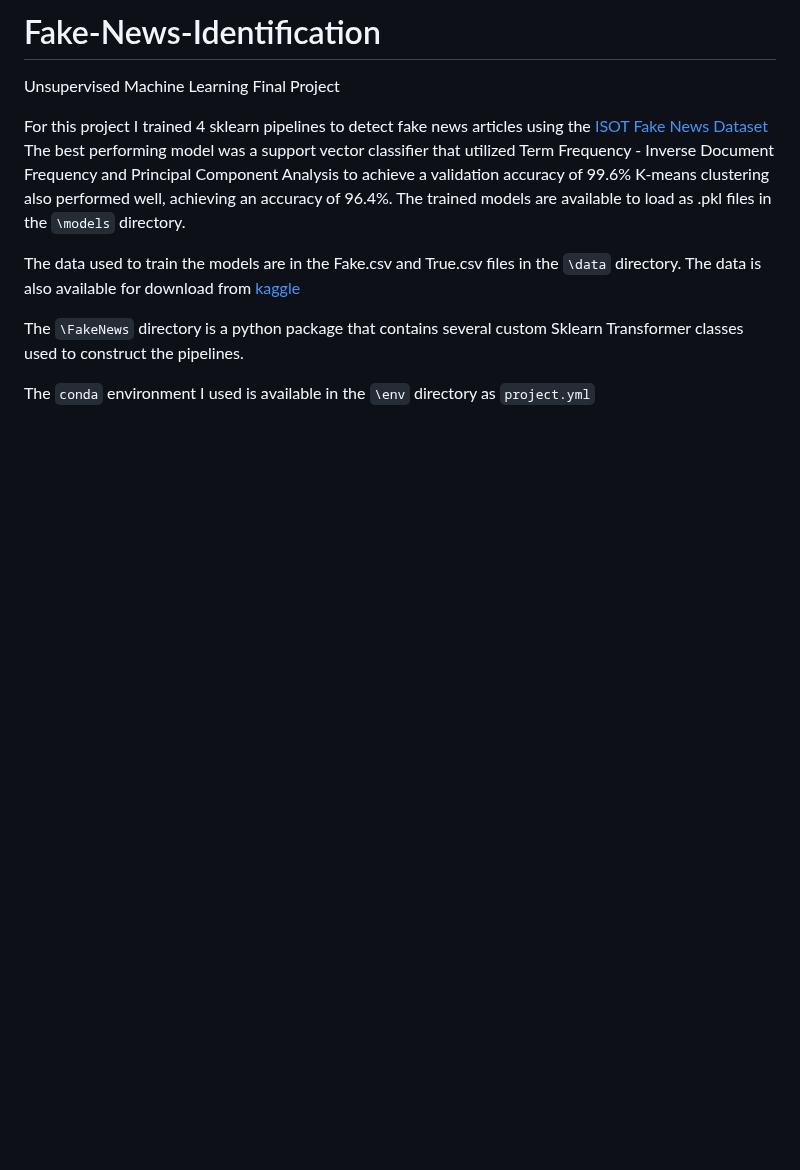
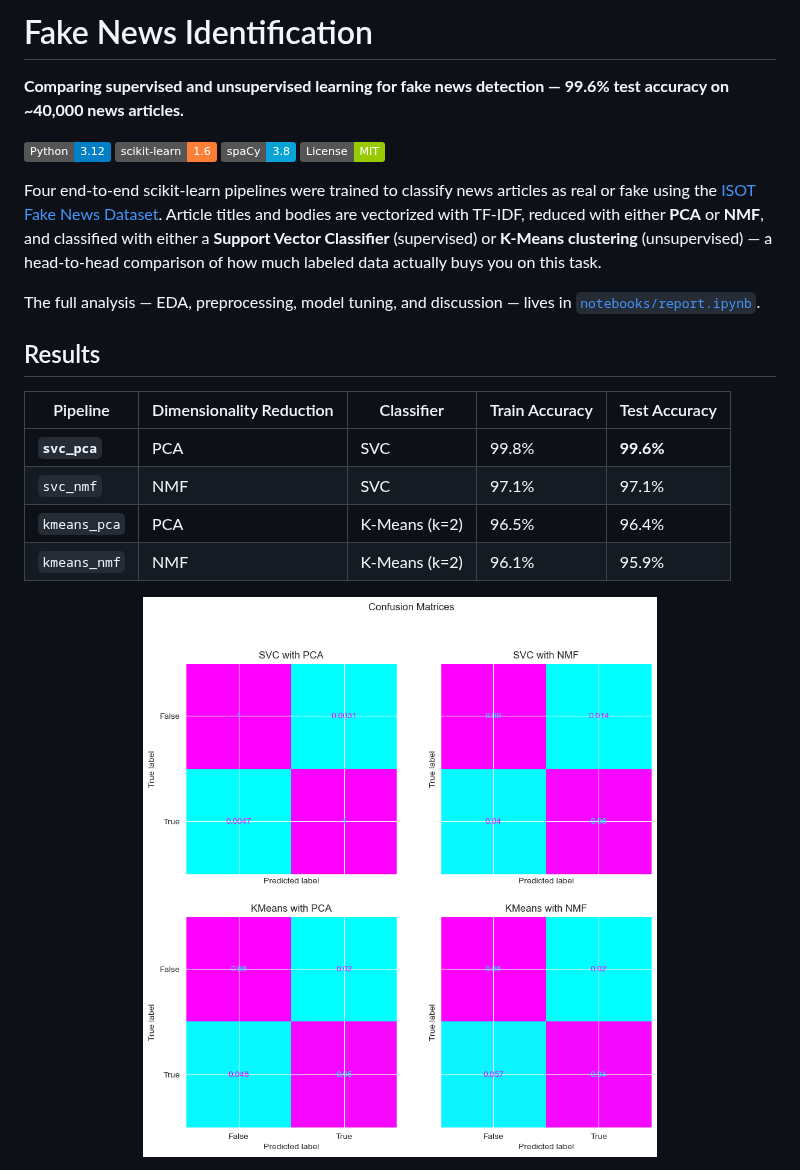
Before and after one commit to chernobylx/Fake-News-Identification, a Markdown page: README.md, the part around one of its changes. Drawn GitHub-style; pictures changed too: reports/figures/confusion_matrices.png (added); badges without logos; blank space fills up the shorter version.

```diff
--- a/README.md
+++ b/README.md
@@ -1,13 +1,26 @@
-# Fake-News-Identification
-Unsupervised Machine Learning Final Project
+# Fake News Identification
 
-For this project I trained 4 sklearn pipelines to detect fake news articles using the [ISOT Fake News Dataset](https://onlineacademiccommunity.uvic.ca/isot/wp-content/uploads/sites/7295/2023/02/ISOT_Fake_News_Dataset_ReadMe.pdf)
-The best performing model was a support vector classifier that utilized Term Frequency - Inverse Document Frequency and Principal Component Analysis to achieve a validation accuracy of 99.6%
-K-means clustering also performed well, achieving an accuracy of 96.4%.
-The trained models are available to load as .pkl files in the `\models` directory.
+**Comparing supervised and unsupervised learning for fake news detection — 99.6% test accuracy on ~40,000 news articles.**
 
-The data used to train the models are in the Fake.csv and True.csv files in the `\data` directory. The data is also available for download from [kaggle](https://www.kaggle.com/datasets/clmentbisaillon/fake-and-real-news-dataset)
+![Python](https://img.shields.io/badge/Python-3.12-blue)
+![scikit-learn](https://img.shields.io/badge/scikit--learn-1.6-orange)
+![spaCy](https://img.shields.io/badge/spaCy-3.8-09a3d5)
+![License](https://img.shields.io/badge/License-MIT-green)
 
-The `\FakeNews` directory is a python package that contains several custom Sklearn Transformer classes used to construct the pipelines.
+Four end-to-end scikit-learn pipelines were trained to classify news articles as real or fake using the [ISOT Fake News Dataset](https://onlineacademiccommunity.uvic.ca/isot/wp-content/uploads/sites/7295/2023/02/ISOT_Fake_News_Dataset_ReadMe.pdf). Article titles and bodies are vectorized with TF-IDF, reduced with either **PCA** or **NMF**, and classified with either a **Support Vector Classifier** (supervised) or **K-Means clustering** (unsupervised) — a head-to-head comparison of how much labeled data actually buys you on this task.
 
-The `conda` environment I used is available in the `\env` directory as `project.yml`
+The full analysis — EDA, preprocessing, model tuning, and discussion — lives in [`notebooks/report.ipynb`](notebooks/report.ipynb).
+
+## Results
+
+| Pipeline | Dimensionality Reduction | Classifier | Train Accuracy | Test Accuracy |
+|---|---|---|---|---|
+| **`svc_pca`** | PCA | SVC | 99.8% | **99.6%** |
+| `svc_nmf` | NMF | SVC | 97.1% | 97.1% |
+| `kmeans_pca` | PCA | K-Means (k=2) | 96.5% | 96.4% |
+| `kmeans_nmf` | NMF | K-Means (k=2) | 96.1% | 95.9% |
+
+<p align="center">
+  <img src="reports/figures/confusion_matrices.png" alt="Normalized confusion matrices for all four pipelines" width="600">
+</p>
+
```
Also changed, not shown: other parts of README.md (+88 -0 lines), reports/figures/class_balance.png (added), reports/figures/model_accuracy.png (added), reports/figures/pca_explained_variance.png (added), reports/figures/pca_pairplot.png (added), 12 other files.
